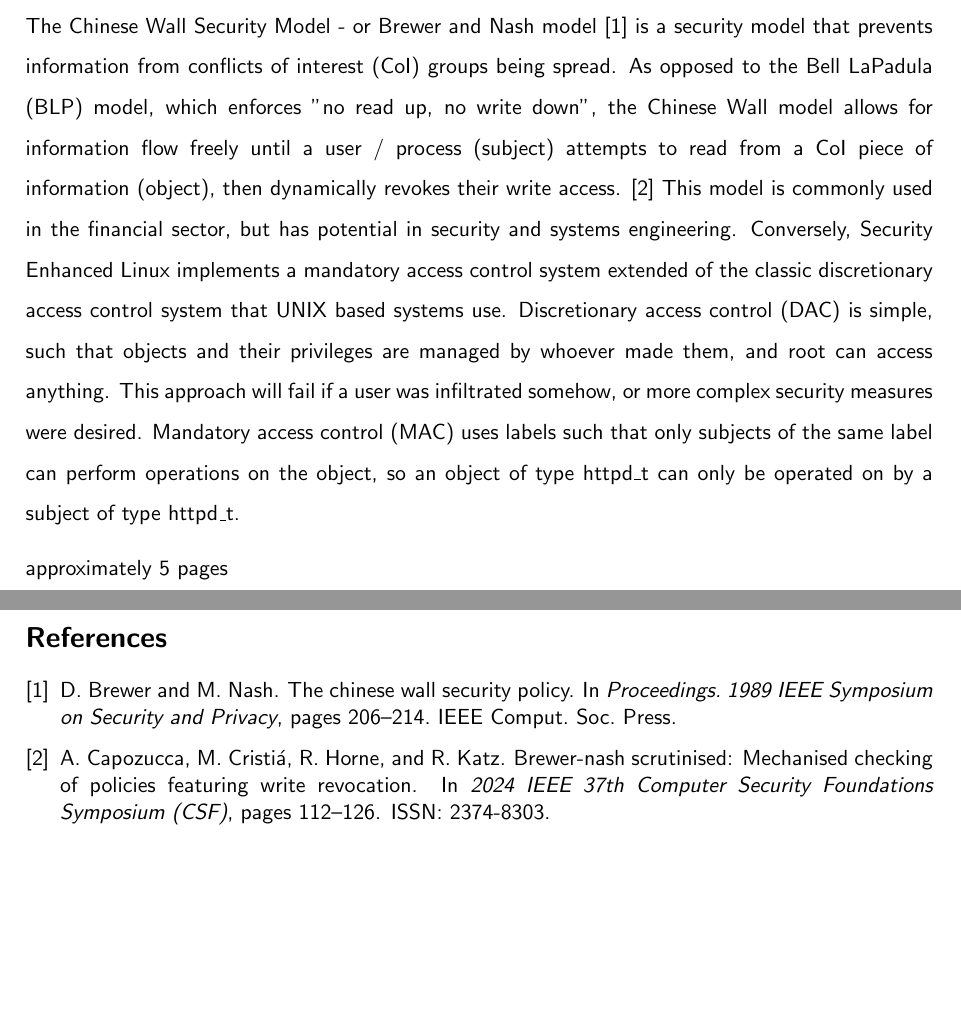
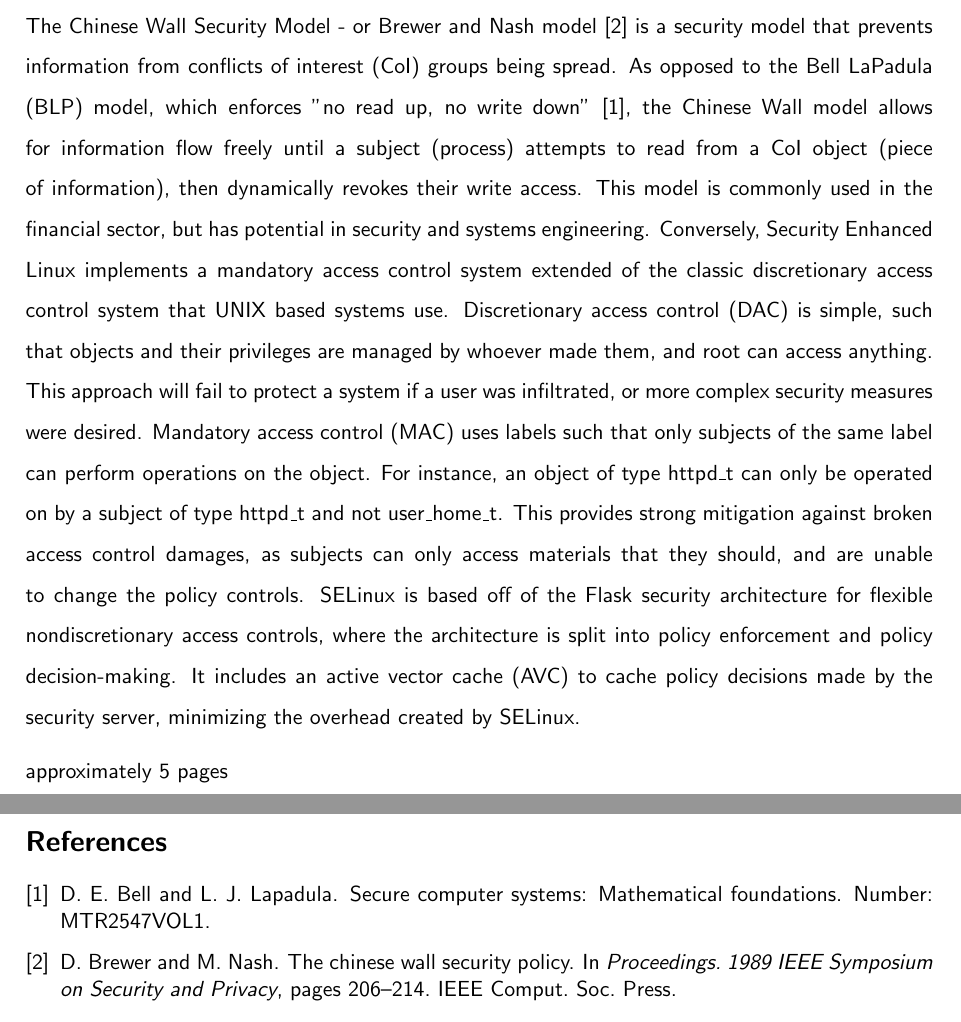
Before and after one commit to calumvc/cwalld, a LaTeX thesis (dissertation/NovProgress.tex, which reads dissertation/bibliography.bib): two parts of pages 4 and 10 of 10, joined at a grey line, cut so that both start at the same text, the shorter picture padded with empty space. Compiled offline with pdfLaTeX.

Commit message:
update before dave culls me from the machine

```diff
--- a/dissertation/NovProgress.tex
+++ b/dissertation/NovProgress.tex
@@ -103,12 +103,15 @@
 Mention KVM and QEMU to run Red Hat
 
 The Chinese Wall Security Model - or Brewer and Nash model \cite{brewer_chinese_1989} is a security model that prevents information from conflicts of interest (CoI) groups being spread.
-As opposed to the Bell LaPadula (BLP) model, which enforces "no read up, no write down", the Chinese Wall model allows for information flow freely until a user / process (subject) attempts to read
-from a CoI piece of information (object), then dynamically revokes their write access. \cite{capozucca_brewer-nash_2024}
+As opposed to the Bell LaPadula (BLP) model, which enforces "no read up, no write down" \cite{bell_secure_1973}, the Chinese Wall model allows for information flow freely until a subject (process) attempts to read
+from a CoI object (piece of information), then dynamically revokes their write access.
 This model is commonly used in the financial sector, but has potential in security and systems engineering. Conversely, Security Enhanced Linux implements a mandatory access control system extended of the classic
 discretionary access control system that UNIX based systems use. Discretionary access control (DAC) is simple, such that objects and their privileges are managed by whoever made them, and root can access anything.
-This approach will fail if a user was infiltrated somehow, or more complex security measures were desired. Mandatory access control (MAC) uses labels such that only subjects of the same label can perform operations
-on the object, so an object of type httpd\_t can only be operated on by a subject of type httpd\_t.
+This approach will fail to protect a system if a user was infiltrated, or more complex security measures were desired. Mandatory access control (MAC) uses labels such that only subjects of the same label can perform operations
+on the object. For instance, an object of type httpd\_t can only be operated on by a subject of type httpd\_t and not user\_home\_t. This provides strong mitigation against broken access control damages, as subjects can only access
+materials that they should, and are unable to change the policy controls. SELinux is based off of the Flask security architecture for flexible nondiscretionary access controls, where the architecture is split into policy enforcement
+and policy decision-making. It includes an active vector cache (AVC) to cache policy decisions made by the security server, minimizing the overhead created by SELinux.
+
 
 approximately 5 pages
 \clearpage
--- a/dissertation/bibliography.bib
+++ b/dissertation/bibliography.bib
@@ -96,3 +96,6 @@
 	keywords = {Adaptation models, Analytical models, automated verification, Computer security, confidentiality, Ethics, information flow, revocation, security policies, Semantics, set theory, Space exploration, Systematics},
 	file = {Snapshot:/home/cal/Zotero/storage/AY9SB6W4/10664377.html:text/html;Submitted Version:/home/cal/Zotero/storage/BDR6ZYTX/Capozucca et al. - 2024 - Brewer-Nash Scrutinised Mechanised Checking of Policies Featuring Write Revocation.pdf:application/pdf},
 }
+
+@article{bell_secure_1973,
+	title = {Secure Computer Systems: Mathematical Foundations},
```
Also changed, not shown: README.md (deleted), dissertation/NovProgress.bbl, dissertation/bibliography.bib (10 more changed lines), 6 other files.
